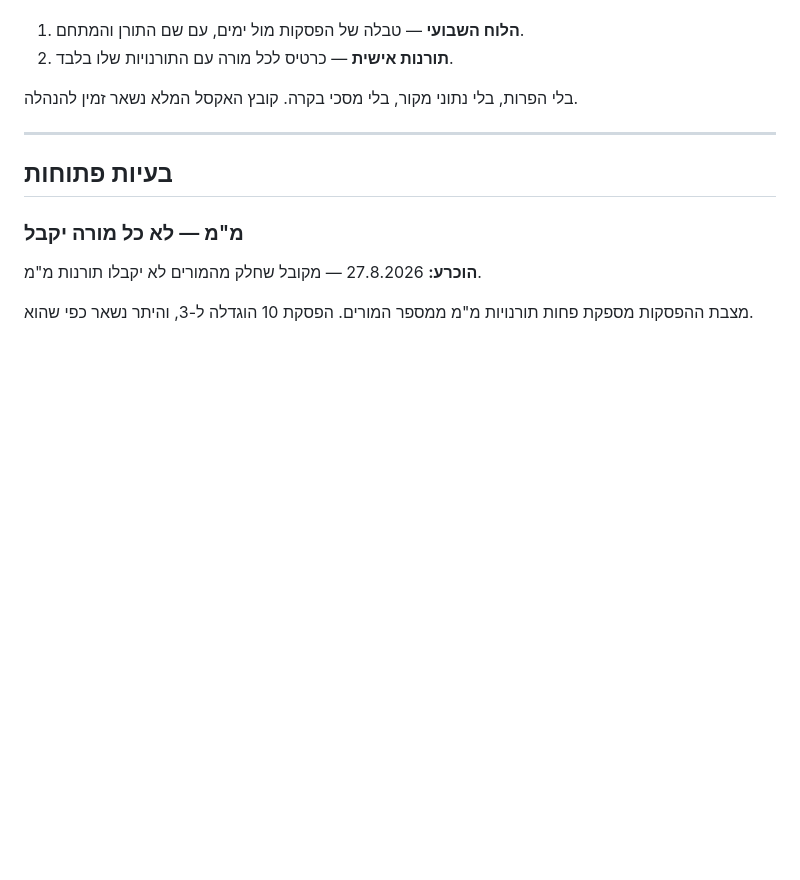
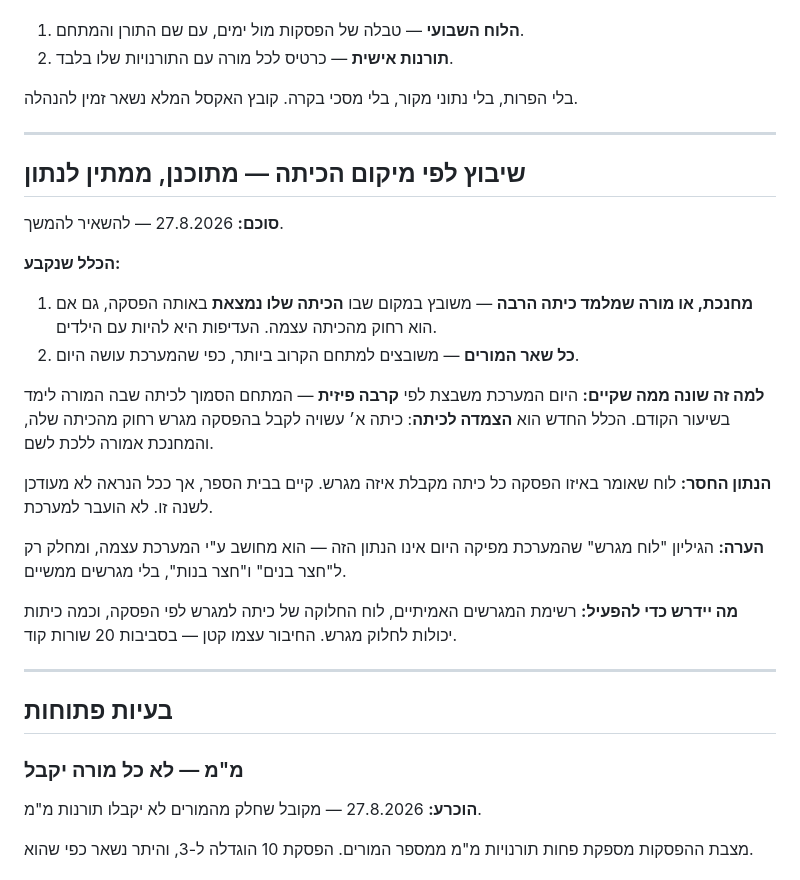
Before and after one commit to shemesh613/yard-duty-scheduler, a Markdown page: DECISIONS.md, the part around the change. Rendered like a GitHub page; blank space fills up the shorter version.

Commit message:
תיעוד הכלל לשיבוץ לפי מיקום הכיתה — ממתין לנתון
מחנכת או מורה שמלמד כיתה הרבה ישובץ במקום שבו הכיתה נמצאת באותה הפסקה,
גם אם רחוק. שאר המורים — למתחם הקרוב, כמו היום.

חסר לוח החלוקה של כיתה למגרש לפי הפסקה. לא מיושם.

Co-Authored-By: Claude Opus 5 <noreply@anthropic.com>

```diff
--- a/DECISIONS.md
+++ b/DECISIONS.md
@@ -298,6 +298,31 @@
 
 ---
 
+## שיבוץ לפי מיקום הכיתה — מתוכנן, ממתין לנתון
+
+**סוכם:** 27.8.2026 — להשאיר להמשך.
+
+**הכלל שנקבע:**
+
+1. **מחנכת, או מורה שמלמד כיתה הרבה** — משובץ במקום שבו **הכיתה שלו נמצאת**
+   באותה הפסקה, גם אם הוא רחוק מהכיתה עצמה. העדיפות היא להיות עם הילדים.
+2. **כל שאר המורים** — משובצים למתחם הקרוב ביותר, כפי שהמערכת עושה היום.
+
+**למה זה שונה ממה שקיים:** היום המערכת משבצת לפי **קרבה פיזית** — המתחם הסמוך
+לכיתה שבה המורה לימד בשיעור הקודם. הכלל החדש הוא **הצמדה לכיתה**: כיתה א׳
+עשויה לקבל בהפסקה מגרש רחוק מהכיתה שלה, והמחנכת אמורה ללכת לשם.
+
+**הנתון החסר:** לוח שאומר באיזו הפסקה כל כיתה מקבלת איזה מגרש. קיים בבית הספר,
+אך ככל הנראה לא מעודכן לשנה זו. לא הועבר למערכת.
+
+**הערה:** הגיליון "לוח מגרש" שהמערכת מפיקה היום אינו הנתון הזה — הוא מחושב
+ע"י המערכת עצמה, ומחלק רק ל"חצר בנים" ו"חצר בנות", בלי מגרשים ממשיים.
+
+**מה יידרש כדי להפעיל:** רשימת המגרשים האמיתיים, לוח החלוקה של כיתה למגרש לפי
+הפסקה, וכמה כיתות יכולות לחלוק מגרש. החיבור עצמו קטן — בסביבות 20 שורות קוד.
+
+---
+
 ## בעיות פתוחות
 
 ### מ"מ — לא כל מורה יקבל
```
